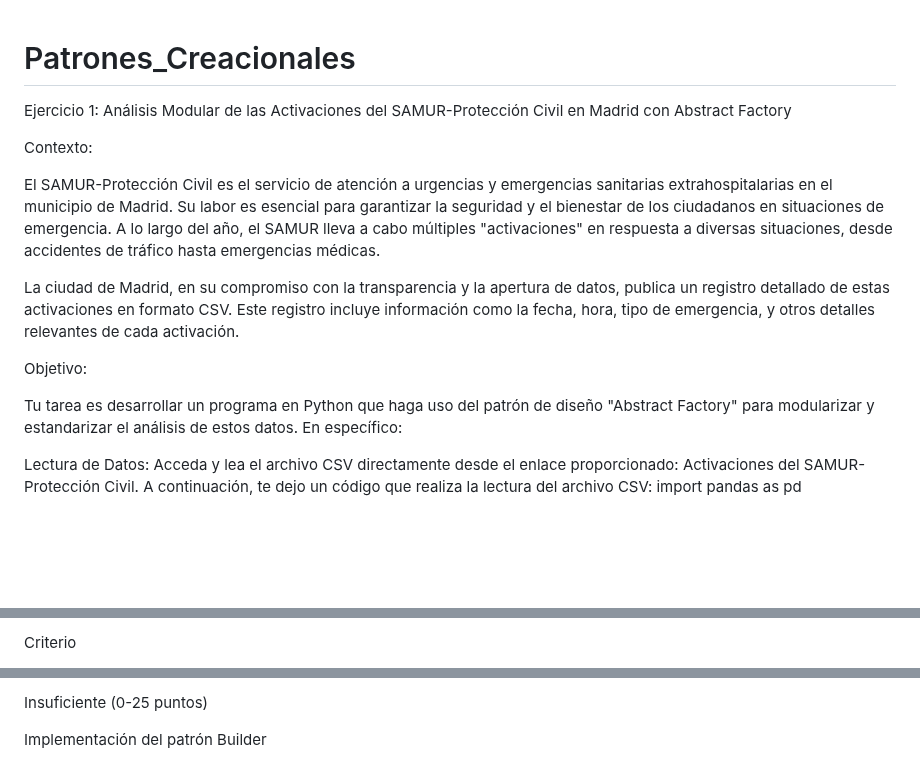
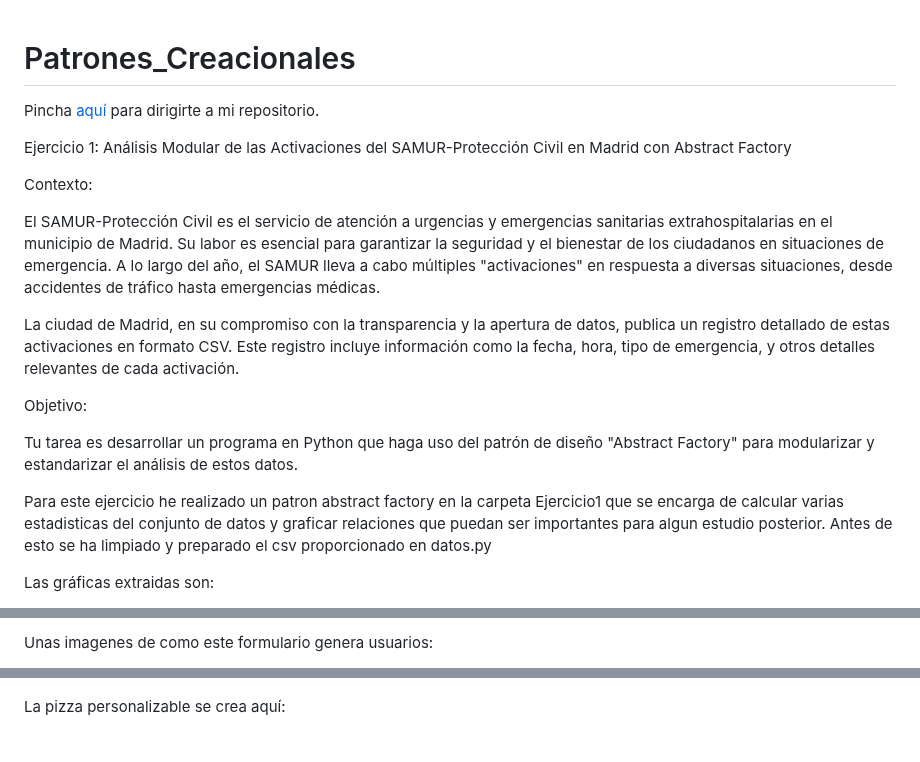
Before and after one commit to PdEXavierMY/Practica_Design_Patterns, a Markdown page: README.md, 3 parts joined by grey strips. GitHub-like rendering; blank space fills up the shorter version.

```diff
--- a/README.md
+++ b/README.md
@@ -1,4 +1,6 @@
 # Patrones_Creacionales
+
+Pincha [aquí](https://github.com/Xavitheforce/Patrones_Creacionales/) para dirigirte a mi repositorio.
 
 Ejercicio 1: Análisis Modular de las Activaciones del SAMUR-Protección Civil en Madrid con Abstract Factory
 
@@ -10,9 +12,9 @@ La ciudad de Madrid, en su compromiso con la transparencia y la apertura de dato
 
 Objetivo:
 
-Tu tarea es desarrollar un programa en Python que haga uso del patrón de diseño "Abstract Factory" para modularizar y estandarizar el análisis de estos datos. En específico:
+Tu tarea es desarrollar un programa en Python que haga uso del patrón de diseño "Abstract Factory" para modularizar y estandarizar el análisis de estos datos.
 
-Lectura de Datos: Acceda y lea el archivo CSV directamente desde el enlace proporcionado: Activaciones del SAMUR-Protección Civil. A continuación, te dejo un código que realiza la lectura del archivo CSV:
-import pandas as pd
+Para este ejercicio he realizado un patron abstract factory en la carpeta Ejercicio1 que se encarga de calcular varias estadisticas del conjunto de datos y graficar relaciones que puedan ser importantes para algun estudio posterior. Antes de esto se ha limpiado y preparado el csv proporcionado en datos.py
 
+Las gráficas extraidas son:
 
@@ -140,3 +59,3 @@ Rúbrica para el Sistema Integral de Creación y Gestión de Pizzas Gourmet
 
-Criterio
+Unas imagenes de como este formulario genera usuarios:
 
@@ -148,5 +69,4 @@ Aceptable (26-40 puntos)
 
-Insuficiente (0-25 puntos)
 
-Implementación del patrón Builder
+La pizza personalizable se crea aquí:
 
```
Also changed, not shown: other parts of README.md (+33 -186 lines).
